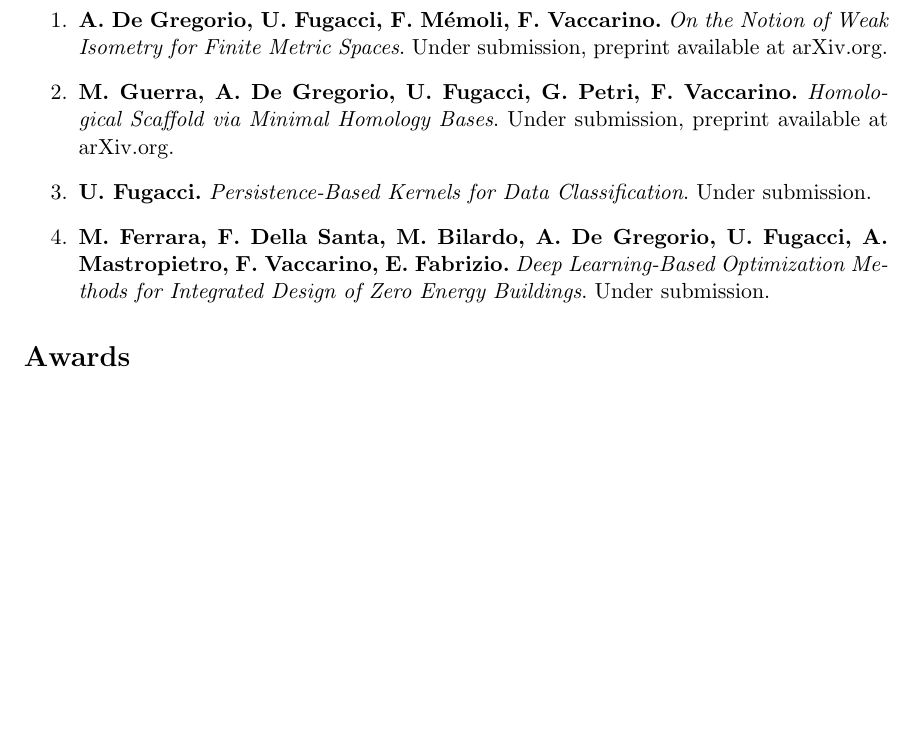
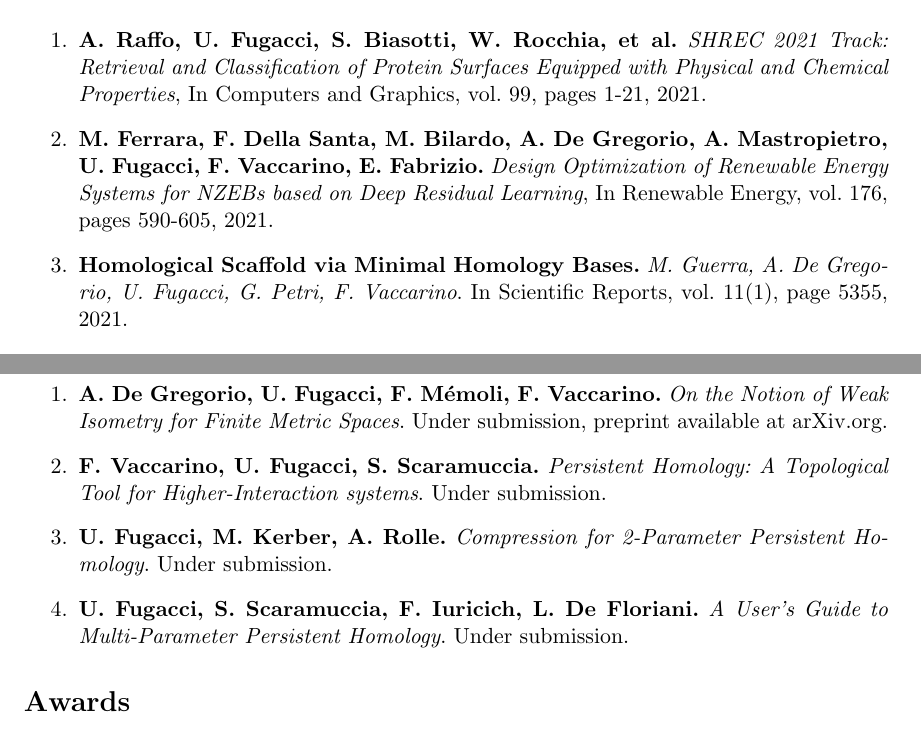
Before and after one commit to fugacci/home, a LaTeX CV (FugacciCV.tex): part of page 4 of 10 before the commit and two parts of pages 2 and 4 of 11 after it, the two joined at a grey line, cut at the place of the change, the shorter picture padded with empty space. Compiled offline with pdfLaTeX.

Commit message:
Add files via upload
Update CV

```diff
--- a/FugacciCV.tex
+++ b/FugacciCV.tex
@@ -147,6 +147,12 @@ and Collaborator of SmartData@PoliTO center for Big Data and Machine Learning te
 
 \begin{enumerate}
 
+\item {\bf A. Raffo, U. Fugacci, S. Biasotti, W. Rocchia, et al.} {\em SHREC 2021 Track: Retrieval and Classification of Protein Surfaces Equipped with Physical and Chemical Properties}, In Computers and Graphics, vol. 99, pages 1-21, 2021.
+
+\item {\bf M. Ferrara, F. Della Santa, M. Bilardo, A. De Gregorio, A. Mastropietro, U. Fugacci, F. Vaccarino, E. Fabrizio.} {\em Design Optimization of Renewable Energy Systems for NZEBs based on Deep Residual Learning}, In Renewable Energy, vol. 176, pages 590-605, 2021.
+
+\item {\bf Homological Scaffold via Minimal Homology Bases.} {\em M. Guerra, A. De Gregorio, U. Fugacci, G. Petri, F. Vaccarino}. In Scientific Reports, vol. 11(1), page 5355, 2021.
+
 \item {\bf U. Fugacci, C. Landi, H. Varl{\i}.} {\em Critical Sets of PL and Discrete Morse Theory: a Correspondence}, In Computers and Graphics, vol. 90, pages 43-50, 2020.
 
 \item {\bf R. Fellegara, F. Iuricich, L. De Floriani, U. Fugacci.} {\em Efficient Homology-Preserving Simplification of High-Dimensional Simplicial Shapes}. In Computer Graphics Forum, vol. 39(1), pages 244-259, 2020.
@@ -230,11 +236,17 @@ and Collaborator of SmartData@PoliTO center for Big Data and Machine Learning te
 
 \item {\bf A. De Gregorio, U. Fugacci, F. M\'emoli, F. Vaccarino.} {\em On the Notion of Weak Isometry for Finite Metric Spaces}. Under submission, preprint available at arXiv.org.
 
-\item {\bf M. Guerra, A. De Gregorio, U. Fugacci, G. Petri, F. Vaccarino.} {\em Homological Scaffold via Minimal Homology Bases}. Under submission, preprint available at arXiv.org.
+\item{\bf F. Vaccarino, U. Fugacci, S. Scaramuccia.} {\em Persistent Homology: A Topological Tool for Higher-Interaction systems}. Under submission.
 
-\item {\bf U. Fugacci.} {\em Persistence-Based Kernels for Data Classification}. Under submission.
+\item{\bf U. Fugacci, M. Kerber, A. Rolle.} {\em Compression for 2-Parameter Persistent Homology}. Under submission.
 
-\item {\bf M. Ferrara, F. Della Santa, M. Bilardo, A. De Gregorio, U. Fugacci, A. Mastropietro, F. Vaccarino, E. Fabrizio.} {\em Deep Learning-Based Optimization Methods for Integrated Design of Zero Energy Buildings}. Under submission.
+\item{\bf U. Fugacci, S. Scaramuccia, F. Iuricich, L. De Floriani.} {\em A User's Guide to Multi-Parameter Persistent Homology}. Under submission.
+
+% \item {\bf M. Guerra, A. De Gregorio, U. Fugacci, G. Petri, F. Vaccarino.} {\em Homological Scaffold via Minimal Homology Bases}. Under submission, preprint available at arXiv.org.
+%
+% \item {\bf U. Fugacci.} {\em Persistence-Based Kernels for Data Classification}. Under submission.
+%
+% \item {\bf M. Ferrara, F. Della Santa, M. Bilardo, A. De Gregorio, U. Fugacci, A. Mastropietro, F. Vaccarino, E. Fabrizio.} {\em Deep Learning-Based Optimization Methods for Integrated Design of Zero Energy Buildings}. Under submission.
 
 % \item {\bf M. Bilardo, A. De Gregorio, F. Della Santa, E. Fabrizio, M. Ferrara, U. Fugacci, A. Mastropietro, F. Vaccarino.} {\em Application of Deep Learning to Design Renewable Energy Systems for a Zero Energy Multifamily Building}, under submission.
 
```
Also changed, not shown: FugacciCV.pdf, FugacciCV.tex (6 more changed lines).
